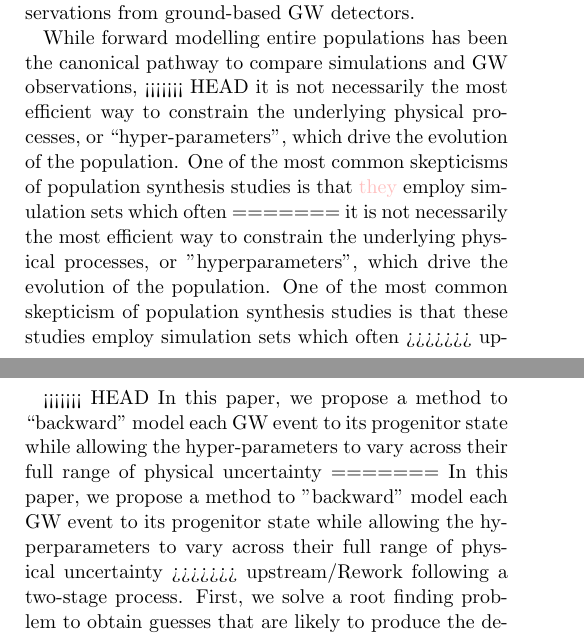
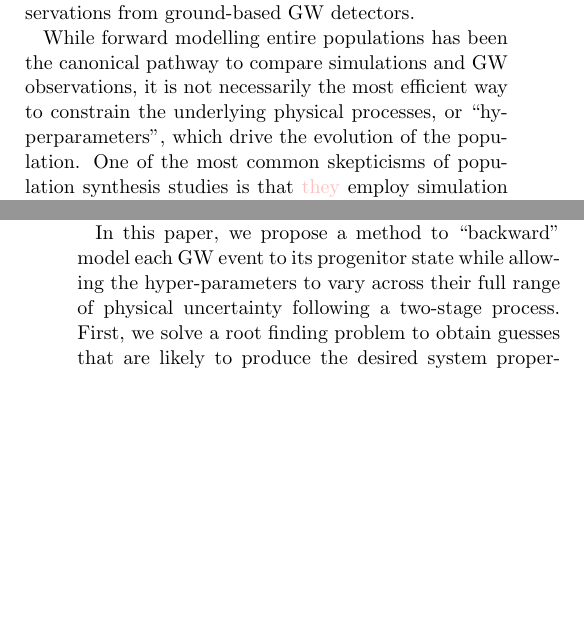
Before and after one commit to kazewong/BackPop, a LaTeX paper (src/ms.tex): two parts of the columns of pages 1 and 2 of 10, joined at a grey line, cut so that both start at the same text, the shorter picture padded with empty space. Compiled offline with pdfLaTeX.

Commit message:
actually fixing conflicts

```diff
--- a/src/ms.tex
+++ b/src/ms.tex
@@ -95,13 +95,8 @@
 %After this, one can collect all the GW emitting binaries in the synthetic population and compare to the observed population.
 
 While forward modelling entire populations has been the canonical pathway to compare simulations and GW observations,
-<<<<<<< HEAD
-it is not necessarily the most efficient way to constrain the underlying physical processes, or ``hyper-parameters", which drive the evolution of the population.
+it is not necessarily the most efficient way to constrain the underlying physical processes, or ``hyperparameters", which drive the evolution of the population.
 One of the most common skepticisms of population synthesis studies is that \kb{they} employ simulation sets which often
-=======
-it is not necessarily the most efficient way to constrain the underlying physical processes, or "hyperparameters", which drive the evolution of the population.
-One of the most common skepticism of population synthesis studies is that these studies employ simulation sets which often
->>>>>>> upstream/Rework
 cover a small subdomain of the entire parameter space of uncertain physics, or only vary one uncertain process per simulation
 (e.g. common envelope efficiency) while holding all others fixed to some ``default" values.
 On top of this, these values are often not calibrated to data.
@@ -133,13 +128,8 @@ However, the method was limited to a single event instead of the population.
 More importantly, the method did not vary the hyperparameters while sampling the posterior density of the ZAMS parameters,
 which limit its capability to be applied to understand a population of binary systems.
 
-<<<<<<< HEAD
 In this paper, we propose a method to ``backward" model each GW event to its progenitor state
 while allowing the hyper-parameters to vary across their full range of physical uncertainty
-=======
-In this paper, we propose a method to "backward" model each GW event to its progenitor state
-while allowing the hyperparameters to vary across their full range of physical uncertainty
->>>>>>> upstream/Rework
 following a two-stage process.
 First, we solve a root finding problem to obtain guesses that are likely to produce the desired system properties in the joint progenitor--hyper-parameter space.
 We then sample the posterior in the joint space with Markov chain Monte Carlo (MCMC) algorithm that is initialized using the roots found in the previous stage.
```
Also changed, not shown: src/ms.tex (13 more changed lines).
